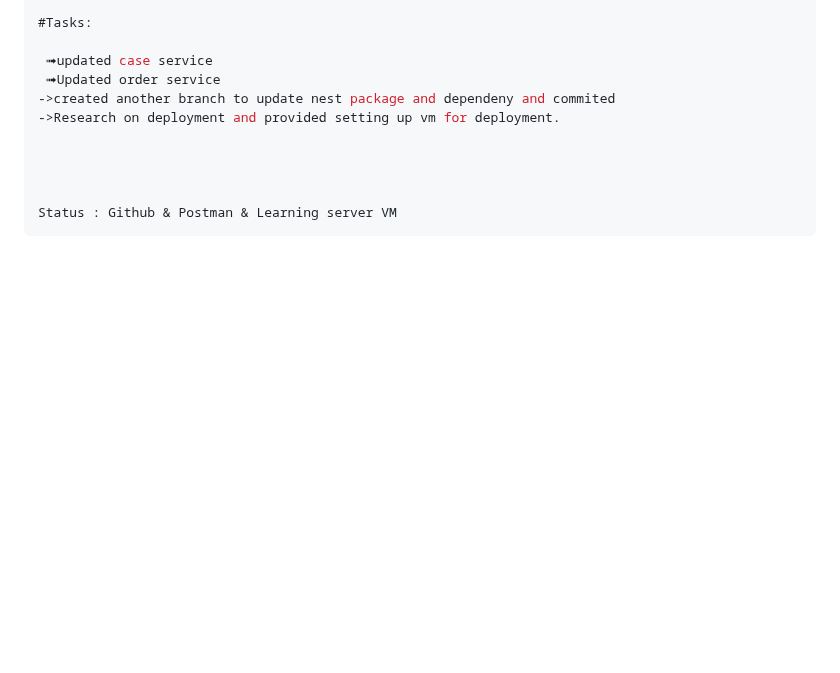
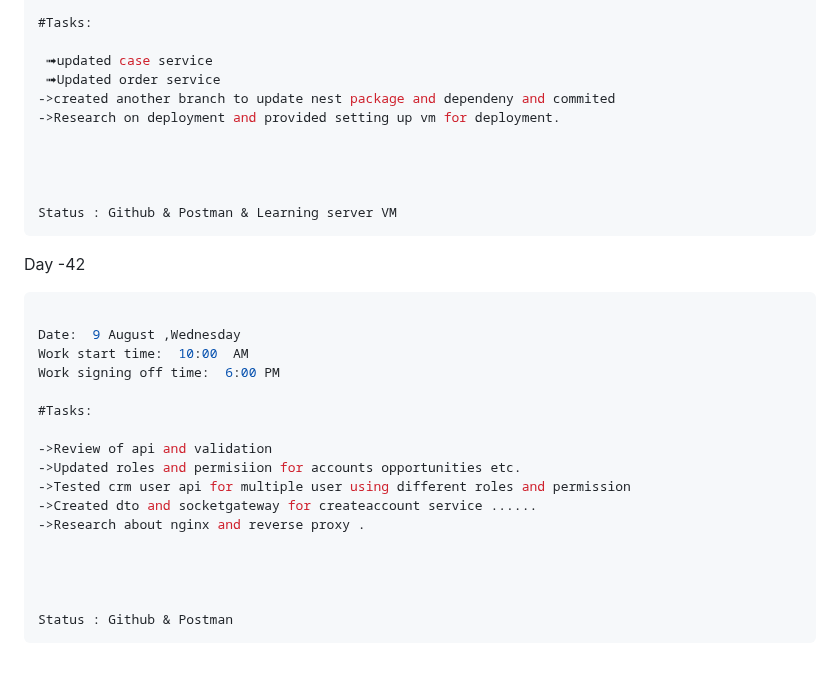
Before and after one commit to krishbale/Chat-Apps-Encryption-Webhooks, a Markdown page: log.md, the part around the change. Rendered like a GitHub page; blank space fills up the shorter version.

````diff
--- a/log.md
+++ b/log.md
@@ -572,3 +572,23 @@ Work signing off time:  6:30 PM
 
 Status : Github & Postman & Learning server VM
 ```
+Day -42
+```ts
+
+Date:  9 August ,Wednesday
+Work start time:  10:00  AM
+Work signing off time:  6:00 PM
+
+#Tasks:
+
+->Review of api and validation
+->Updated roles and permisiion for accounts opportunities etc.
+->Tested crm user api for multiple user using different roles and permission
+->Created dto and socketgateway for createaccount service ......
+->Research about nginx and reverse proxy .
+
+
+
+
+Status : Github & Postman
+```
````
